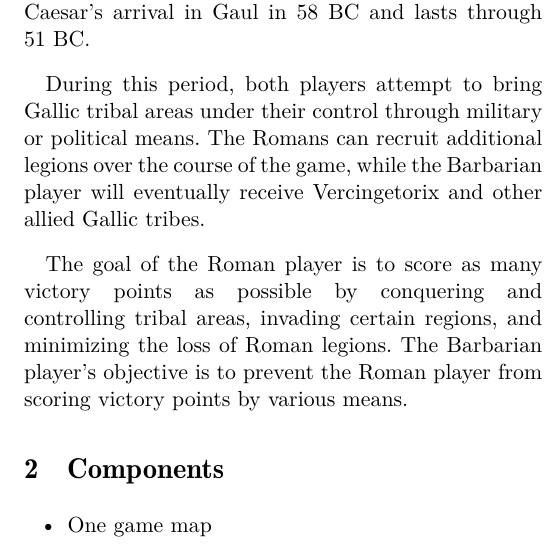
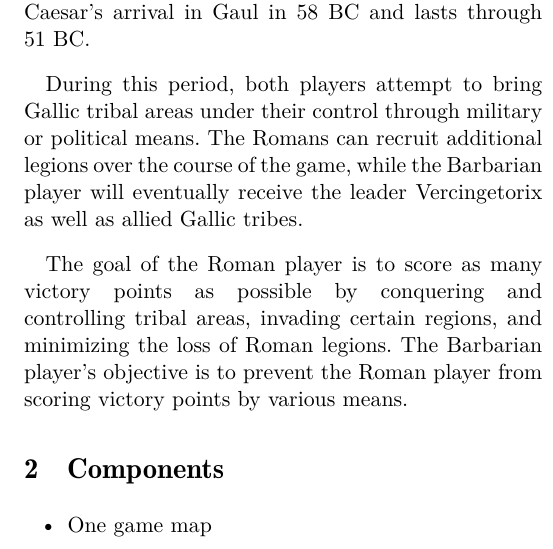
Before and after one commit to djberg96/Caesars-Gallic-War-2e, a LaTeX document (main.tex, which reads introduction.tex): part of one column of page 1 of 23, cut so that both start at the same text. Compiled offline with pdfLaTeX.

Commit message:
Minor tweak.

```diff
--- a/introduction.tex
+++ b/introduction.tex
@@ -2,6 +2,6 @@
 \par
 Caesar's Gallic War is a two-player strategy game based on Julius Caesar's conquest of Gaul. One player takes the role of the Romans, while the other represents the Barbarian opposition, including the Gallic and German tribes. The game begins with Caesar's arrival in Gaul in 58 BC and lasts through 51 BC.
 \par
-During this period, both players attempt to bring Gallic tribal areas under their control through military or political means. The Romans can recruit additional legions over the course of the game, while the Barbarian player will eventually receive Vercingetorix and other allied Gallic tribes.
+During this period, both players attempt to bring Gallic tribal areas under their control through military or political means. The Romans can recruit additional legions over the course of the game, while the Barbarian player will eventually receive the leader Vercingetorix as well as allied Gallic tribes.
 \par
 The goal of the Roman player is to score as many victory points as possible by conquering and controlling tribal areas, invading certain regions, and minimizing the loss of Roman legions. The Barbarian player's objective is to prevent the Roman player from scoring victory points by various means.
```
